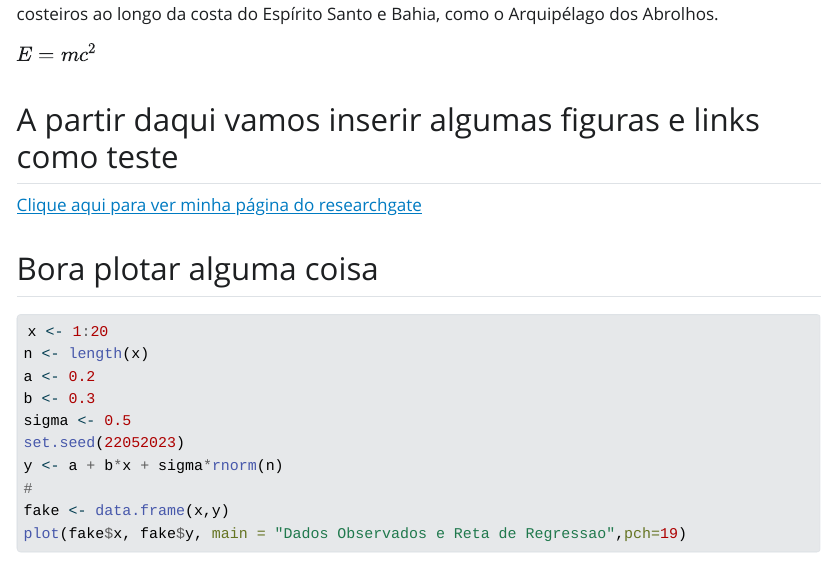
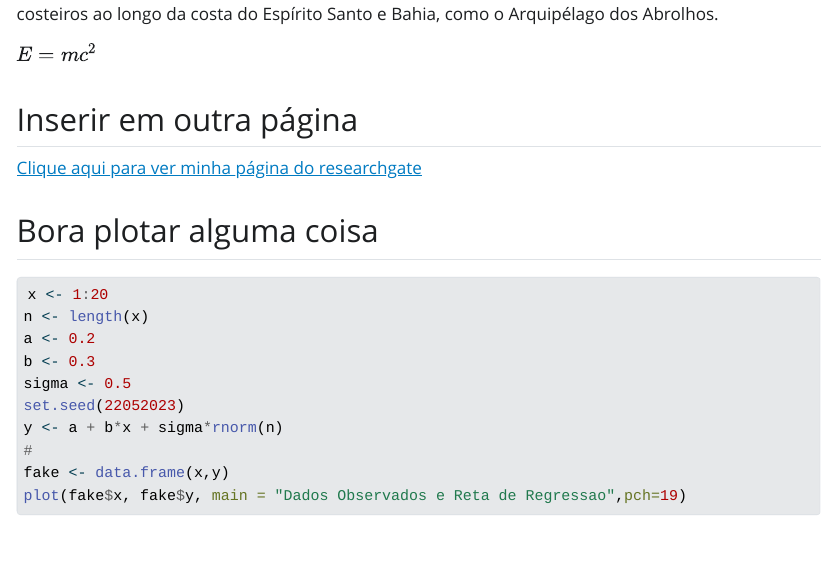
Before and after one commit to blinhares94/repr_furg, a Quarto document (index.qmd): the page in a window 1100 px wide, from 520 px down. The pictures show the output file index.html that the author committed with the source, opened offline; Quarto's library style sheets are replaced by a plain one without menus.

Commit message:
Novo documento

```diff
--- a/index.qmd
+++ b/index.qmd
@@ -28,7 +28,7 @@ editor: visual
 $E = mc^{2}$
 
 
-## A partir daqui vamos inserir algumas figuras e links como teste
+## Inserir em outra página
 
 
 [Clique aqui para ver minha página do researchgate](https://www.researchgate.net/profile/Bruno-Linhares-3)
```
Also changed, not shown: index.html.
